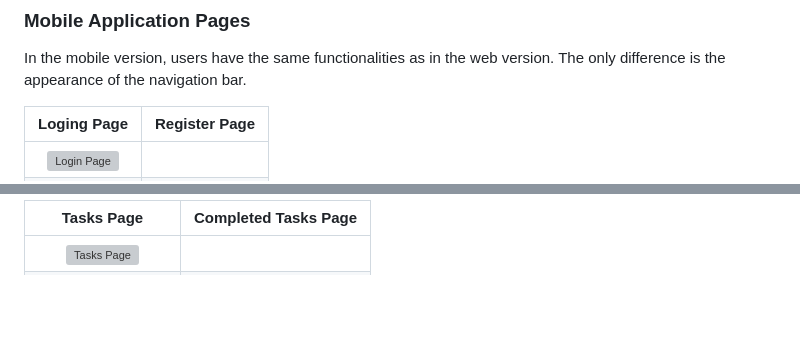
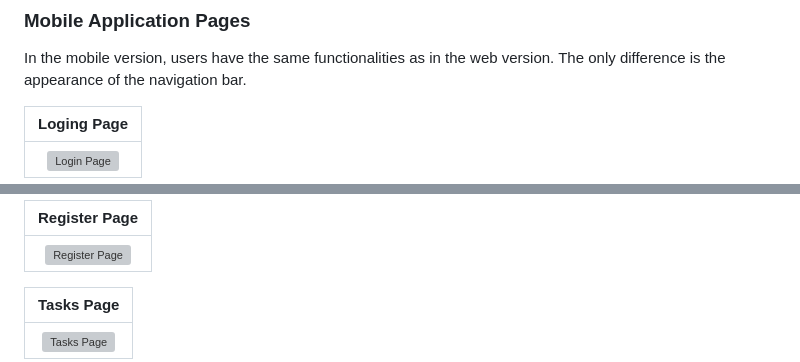
Before and after one commit to CarolDianeHA/Django-ToDo-App, a Markdown page: README.md, 2 parts joined by grey strips. GitHub-like rendering; blank space fills up the shorter version; grey boxes are pictures that could not be loaded.

```diff
--- a/README.md
+++ b/README.md
@@ -149,6 +149,6 @@ On the completed tasks page, users can view all their completed tasks. They can
 
 In the mobile version, users have the same functionalities as in the web version. The only difference is the appearance of the navigation bar.
 
-| Loging Page | Register Page |
-|:-----------:|:-------------:|
+| Loging Page |
+|:-----------:|
 |![Login Page](https://github.com/CarolDianeHA/Django-ToDo-App/blob/main/todo/static/images/04Mobile-LoginPage.png)|
@@ -156,4 +155,8 @@ In the mobile version, users have the same functionalities as in the web version
 
-| Tasks Page | Completed Tasks Page |
-|:----------:|:--------------------:|
+| Register Page |
+|:-------------:|
+|![Register Page](https://github.com/CarolDianeHA/Django-ToDo-App/blob/main/todo/static/images/05Mobile-RegisterPage.png)|
+
+| Tasks Page |
+|:----------:|
 |![Tasks Page](https://github.com/CarolDianeHA/Django-ToDo-App/blob/main/todo/static/images/06Mobile-PendingTasksPage.png)|
```
Also changed, not shown: other parts of README.md (+4 -2 lines).
